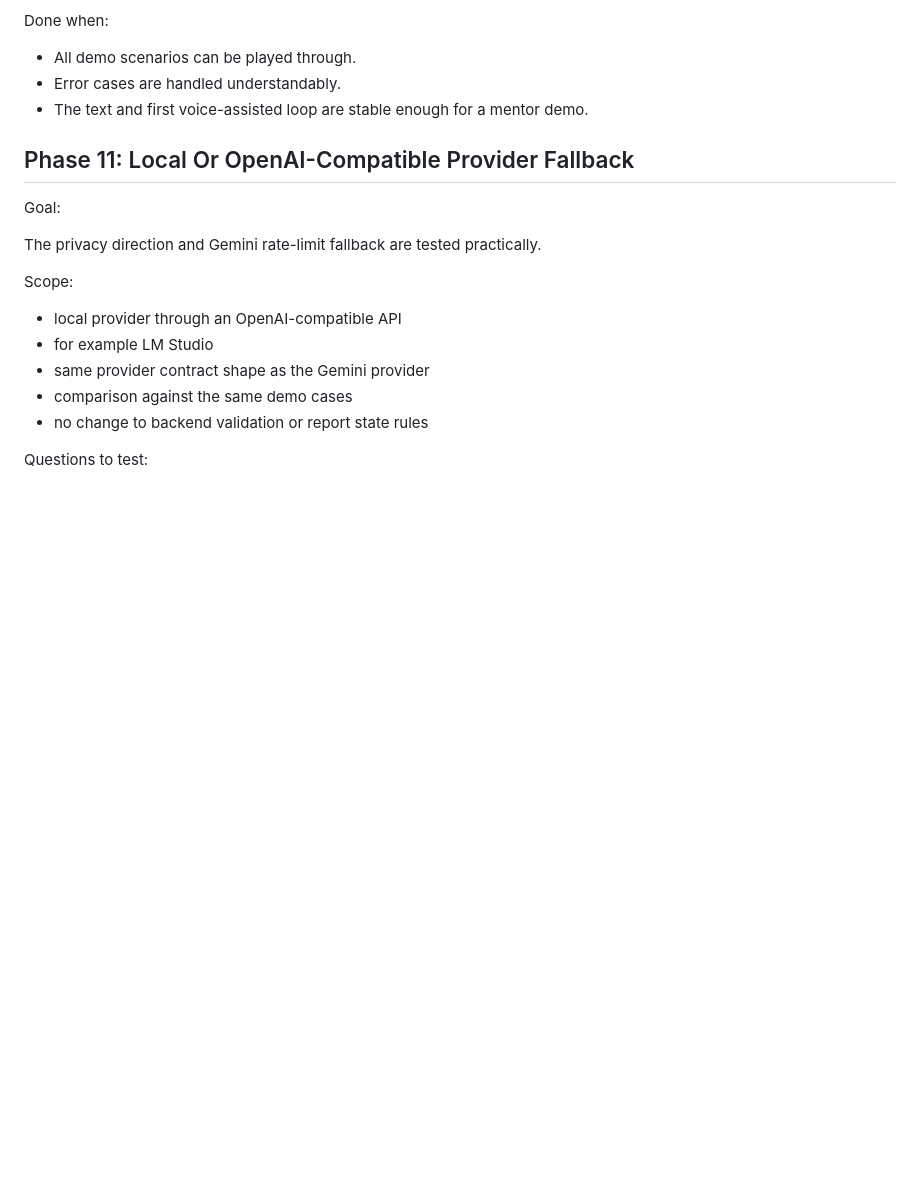
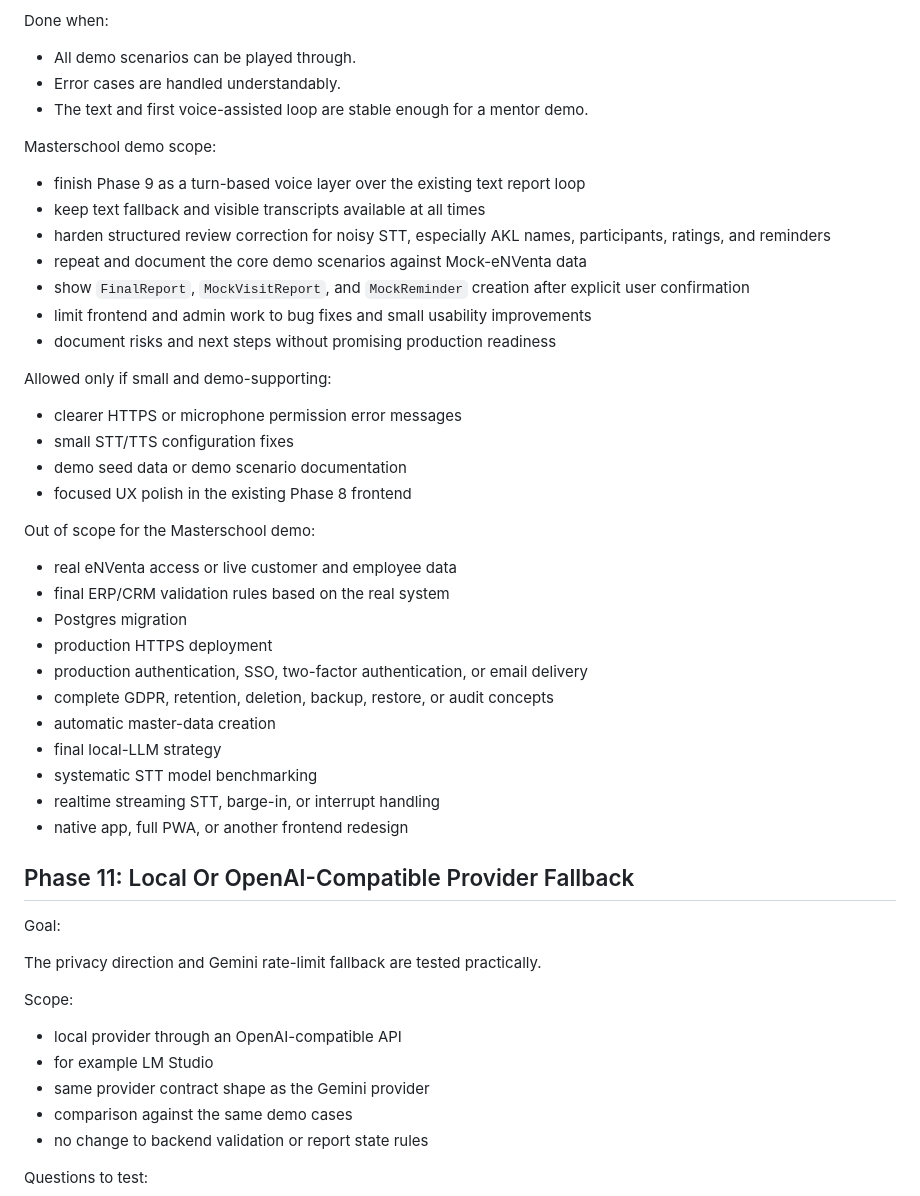
Before and after one commit to Lexoniarus/BENNO, a Markdown page: DOCS/IMPLEMENTATION_ROADMAP.md, the part around the change. Drawn GitHub-style; blank space fills up the shorter version.

```diff
--- a/DOCS/IMPLEMENTATION_ROADMAP.md
+++ b/DOCS/IMPLEMENTATION_ROADMAP.md
@@ -522,6 +522,39 @@ Done when:
 - Error cases are handled understandably.
 - The text and first voice-assisted loop are stable enough for a mentor demo.
 
+Masterschool demo scope:
+
+- finish Phase 9 as a turn-based voice layer over the existing text report loop
+- keep text fallback and visible transcripts available at all times
+- harden structured review correction for noisy STT, especially AKL names,
+  participants, ratings, and reminders
+- repeat and document the core demo scenarios against Mock-eNVenta data
+- show `FinalReport`, `MockVisitReport`, and `MockReminder` creation after
+  explicit user confirmation
+- limit frontend and admin work to bug fixes and small usability improvements
+- document risks and next steps without promising production readiness
+
+Allowed only if small and demo-supporting:
+
+- clearer HTTPS or microphone permission error messages
+- small STT/TTS configuration fixes
+- demo seed data or demo scenario documentation
+- focused UX polish in the existing Phase 8 frontend
+
+Out of scope for the Masterschool demo:
+
+- real eNVenta access or live customer and employee data
+- final ERP/CRM validation rules based on the real system
+- Postgres migration
+- production HTTPS deployment
+- production authentication, SSO, two-factor authentication, or email delivery
+- complete GDPR, retention, deletion, backup, restore, or audit concepts
+- automatic master-data creation
+- final local-LLM strategy
+- systematic STT model benchmarking
+- realtime streaming STT, barge-in, or interrupt handling
+- native app, full PWA, or another frontend redesign
+
 ## Phase 11: Local Or OpenAI-Compatible Provider Fallback
 
 Goal:
```
Also changed, not shown: DOCS/MVP_MASTER_SPEC.md (+42 -0 lines).
